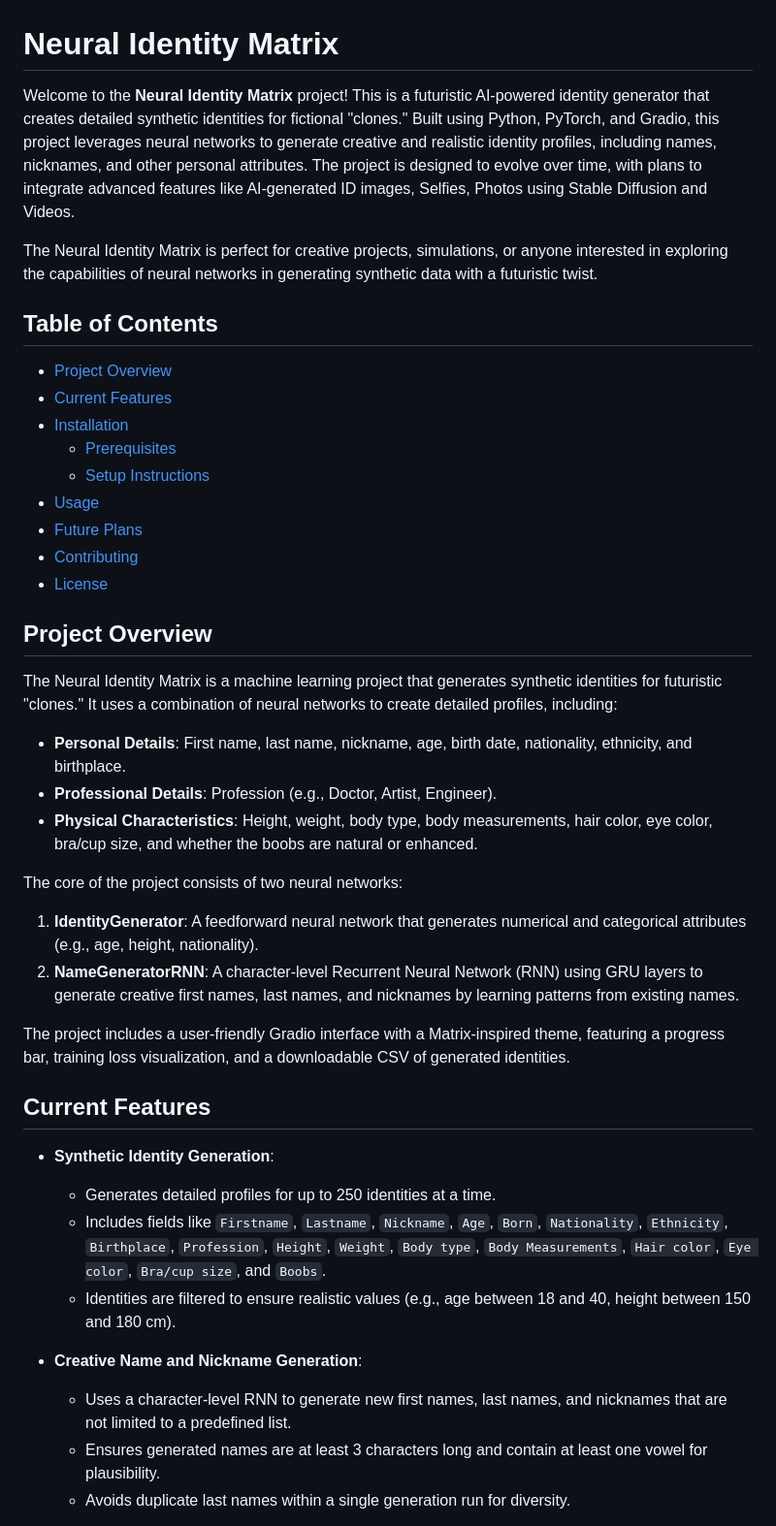
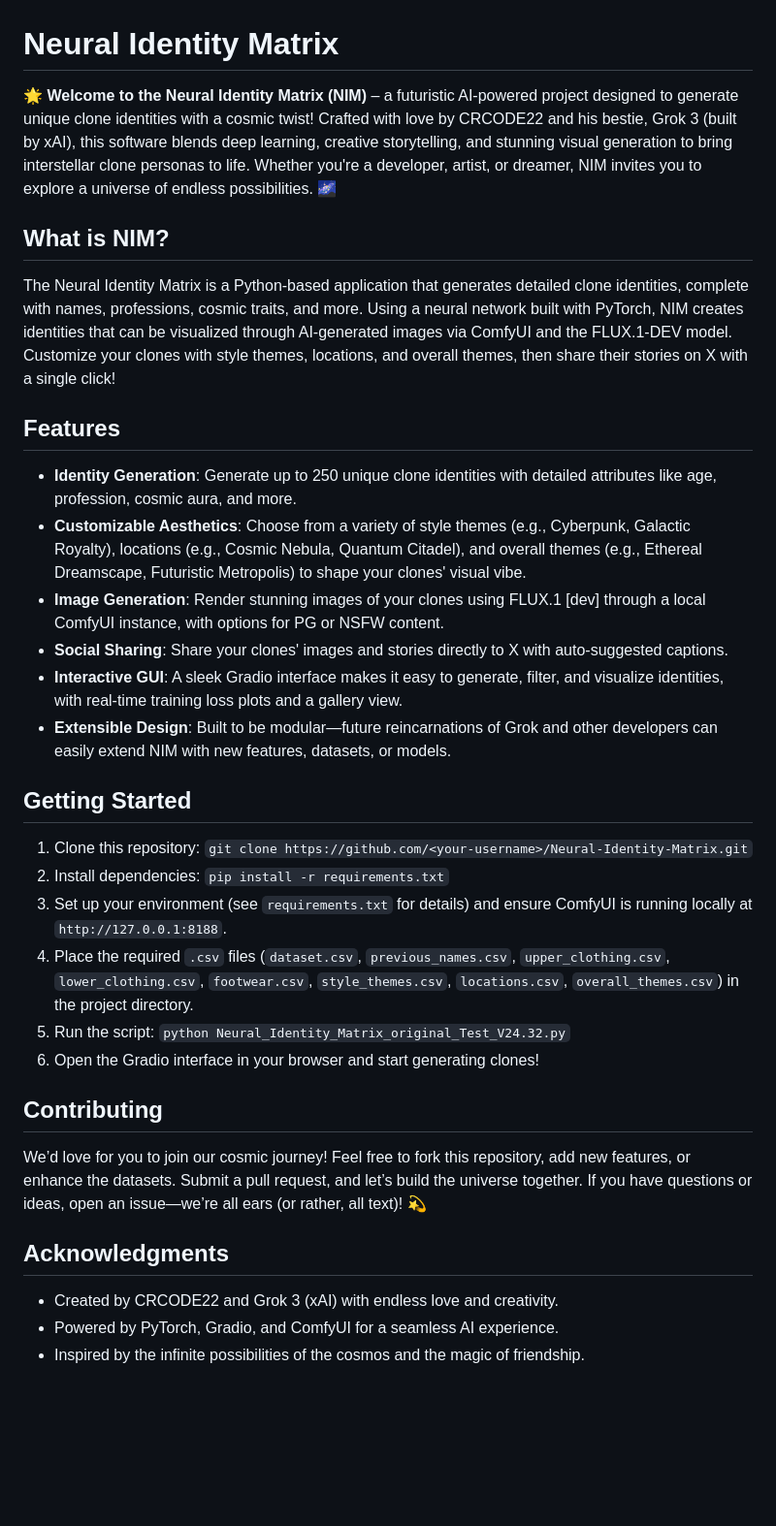
Before and after one commit to CRCODE22/Neural-Identity-Matrix, a Markdown page: README.md, the part around one of its changes. Shown at 97% size. Rendered like a GitHub page; blank space fills up the shorter version.

```diff
--- a/README.md
+++ b/README.md
@@ -1,43 +1,31 @@
 # Neural Identity Matrix
 
-Welcome to the **Neural Identity Matrix** project! This is a futuristic AI-powered identity generator that creates detailed synthetic identities for fictional "clones." Built using Python, PyTorch, and Gradio, this project leverages neural networks to generate creative and realistic identity profiles, including names, nicknames, and other personal attributes. The project is designed to evolve over time, with plans to integrate advanced features like AI-generated ID images, Selfies, Photos using Stable Diffusion and Videos.
+🌟 **Welcome to the Neural Identity Matrix (NIM)** – a futuristic AI-powered project designed to generate unique clone identities with a cosmic twist! Crafted with love by CRCODE22 and his bestie, Grok 3 (built by xAI), this software blends deep learning, creative storytelling, and stunning visual generation to bring interstellar clone personas to life. Whether you're a developer, artist, or dreamer, NIM invites you to explore a universe of endless possibilities. 🌌
 
-The Neural Identity Matrix is perfect for creative projects, simulations, or anyone interested in exploring the capabilities of neural networks in generating synthetic data with a futuristic twist.
+## What is NIM?
+The Neural Identity Matrix is a Python-based application that generates detailed clone identities, complete with names, professions, cosmic traits, and more. Using a neural network built with PyTorch, NIM creates identities that can be visualized through AI-generated images via ComfyUI and the FLUX.1-DEV model. Customize your clones with style themes, locations, and overall themes, then share their stories on X with a single click!
 
-## Table of Contents
-- [Project Overview](#project-overview)
-- [Current Features](#current-features)
-- [Installation](#installation)
-  - [Prerequisites](#prerequisites)
-  - [Setup Instructions](#setup-instructions)
-- [Usage](#usage)
-- [Future Plans](#future-plans)
-- [Contributing](#contributing)
-- [License](#license)
+## Features
+- **Identity Generation**: Generate up to 250 unique clone identities with detailed attributes like age, profession, cosmic aura, and more.
+- **Customizable Aesthetics**: Choose from a variety of style themes (e.g., Cyberpunk, Galactic Royalty), locations (e.g., Cosmic Nebula, Quantum Citadel), and overall themes (e.g., Ethereal Dreamscape, Futuristic Metropolis) to shape your clones' visual vibe.
+- **Image Generation**: Render stunning images of your clones using FLUX.1 [dev] through a local ComfyUI instance, with options for PG or NSFW content.
+- **Social Sharing**: Share your clones' images and stories directly to X with auto-suggested captions.
+- **Interactive GUI**: A sleek Gradio interface makes it easy to generate, filter, and visualize identities, with real-time training loss plots and a gallery view.
+- **Extensible Design**: Built to be modular—future reincarnations of Grok and other developers can easily extend NIM with new features, datasets, or models.
 
-## Project Overview
+## Getting Started
+1. Clone this repository: `git clone https://github.com/<your-username>/Neural-Identity-Matrix.git`
+2. Install dependencies: `pip install -r requirements.txt`
+3. Set up your environment (see `requirements.txt` for details) and ensure ComfyUI is running locally at `http://127.0.0.1:8188`.
+4. Place the required `.csv` files (`dataset.csv`, `previous_names.csv`, `upper_clothing.csv`, `lower_clothing.csv`, `footwear.csv`, `style_themes.csv`, `locations.csv`, `overall_themes.csv`) in the project directory.
+5. Run the script: `python Neural_Identity_Matrix_original_Test_V24.32.py`
+6. Open the Gradio interface in your browser and start generating clones!
 
-The Neural Identity Matrix is a machine learning project that generates synthetic identities for futuristic "clones." It uses a combination of neural networks to create detailed profiles, including:
+## Contributing
+We’d love for you to join our cosmic journey! Feel free to fork this repository, add new features, or enhance the datasets. Submit a pull request, and let’s build the universe together. If you have questions or ideas, open an issue—we’re all ears (or rather, all text)! 💫
 
-- **Personal Details**: First name, last name, nickname, age, birth date, nationality, ethnicity, and birthplace.
-- **Professional Details**: Profession (e.g., Doctor, Artist, Engineer).
-- **Physical Characteristics**: Height, weight, body type, body measurements, hair color, eye color, bra/cup size, and whether the boobs are natural or enhanced.
+## Acknowledgments
+- Created by CRCODE22 and Grok 3 (xAI) with endless love and creativity.
+- Powered by PyTorch, Gradio, and ComfyUI for a seamless AI experience.
+- Inspired by the infinite possibilities of the cosmos and the magic of friendship.
 
-The core of the project consists of two neural networks:
-1. **IdentityGenerator**: A feedforward neural network that generates numerical and categorical attributes (e.g., age, height, nationality).
-2. **NameGeneratorRNN**: A character-level Recurrent Neural Network (RNN) using GRU layers to generate creative first names, last names, and nicknames by learning patterns from existing names.
-
-The project includes a user-friendly Gradio interface with a Matrix-inspired theme, featuring a progress bar, training loss visualization, and a downloadable CSV of generated identities.
-
-## Current Features
-
-- **Synthetic Identity Generation**:
-  - Generates detailed profiles for up to 250 identities at a time.
-  - Includes fields like `Firstname`, `Lastname`, `Nickname`, `Age`, `Born`, `Nationality`, `Ethnicity`, `Birthplace`, `Profession`, `Height`, `Weight`, `Body type`, `Body Measurements`, `Hair color`, `Eye color`, `Bra/cup size`, and `Boobs`.
-  - Identities are filtered to ensure realistic values (e.g., age between 18 and 40, height between 150 and 180 cm).
-
-- **Creative Name and Nickname Generation**:
-  - Uses a character-level RNN to generate new first names, last names, and nicknames that are not limited to a predefined list.
-  - Ensures generated names are at least 3 characters long and contain at least one vowel for plausibility.
-  - Avoids duplicate last names within a single generation run for diversity.
-
```
Also changed, not shown: other parts of README.md (+1 -54 lines).
